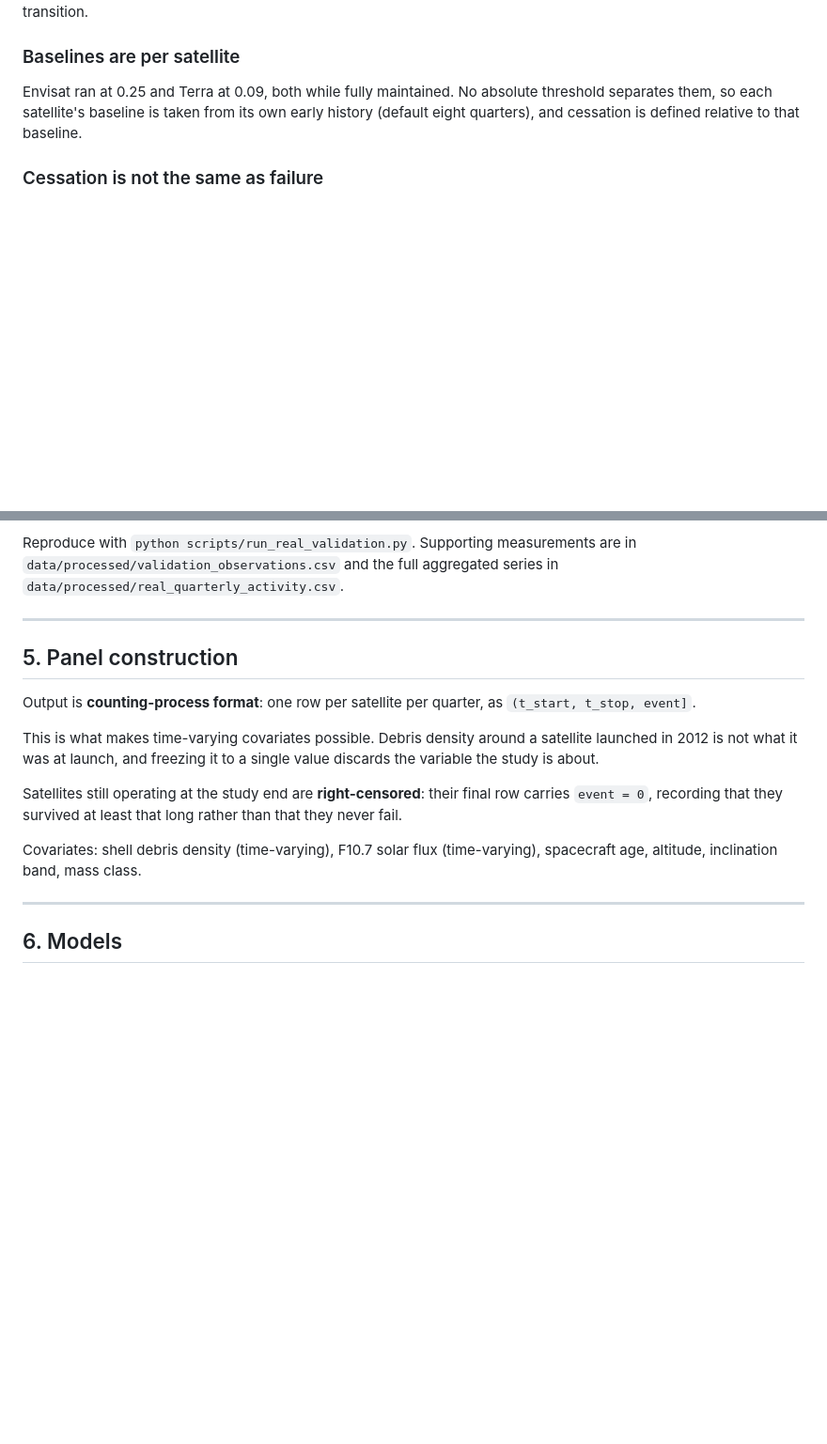
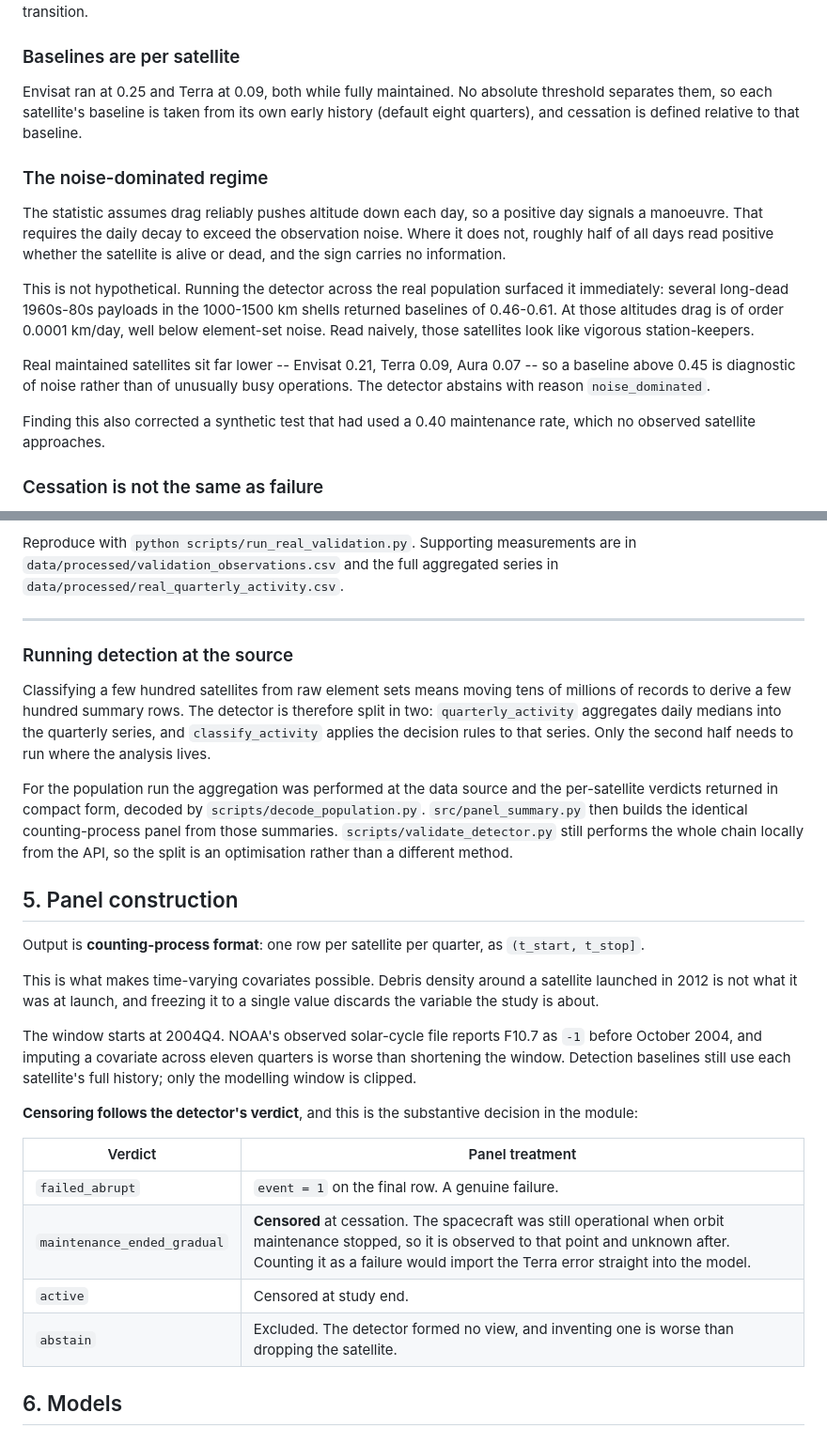
Before and after one commit to aQuantVortex/orbital-risk, a Markdown page: docs/methodology.md, 2 parts joined by grey strips. Shown at 94% size. Drawn GitHub-style; blank space fills up the shorter version.

```diff
--- a/docs/methodology.md
+++ b/docs/methodology.md
@@ -62,6 +62,28 @@ Element sets are first collapsed to one median altitude per day, since individua
 
 Envisat ran at 0.25 and Terra at 0.09, both while fully maintained. No absolute threshold separates them, so each satellite's baseline is taken from its own early history (default eight quarters), and cessation is defined relative to that baseline.
 
+### The noise-dominated regime
+
+The statistic assumes drag reliably pushes altitude down each day, so a
+positive day signals a manoeuvre. That requires the daily decay to exceed
+the observation noise. Where it does not, roughly half of all days read
+positive whether the satellite is alive or dead, and the sign carries no
+information.
+
+This is not hypothetical. Running the detector across the real population
+surfaced it immediately: several long-dead 1960s-80s payloads in the
+1000-1500 km shells returned baselines of 0.46-0.61. At those altitudes
+drag is of order 0.0001 km/day, well below element-set noise. Read
+naively, those satellites look like vigorous station-keepers.
+
+Real maintained satellites sit far lower -- Envisat 0.21, Terra 0.09,
+Aura 0.07 -- so a baseline above 0.45 is diagnostic of noise rather than
+of unusually busy operations. The detector abstains with reason
+`noise_dominated`.
+
+Finding this also corrected a synthetic test that had used a 0.40
+maintenance rate, which no observed satellite approaches.
+
 ### Cessation is not the same as failure
 
 Terra (NORAD 25994) is operational in 2026 — instruments working, data downlinked — but NASA ended its orbit maintenance around 2020 and let it drift from its 10:30 mean local time. Its positive-delta fraction reads 0.019 in 2021 and 0.000 in 2026, which on the frequency statistic alone is indistinguishable from a dead satellite.
@@ -119,17 +141,45 @@ Reproduce with `python scripts/run_real_validation.py`. Supporting measurements
 
 ---
 
+### Running detection at the source
+
+Classifying a few hundred satellites from raw element sets means moving
+tens of millions of records to derive a few hundred summary rows. The
+detector is therefore split in two: `quarterly_activity` aggregates daily
+medians into the quarterly series, and `classify_activity` applies the
+decision rules to that series. Only the second half needs to run where the
+analysis lives.
+
+For the population run the aggregation was performed at the data source
+and the per-satellite verdicts returned in compact form, decoded by
+`scripts/decode_population.py`. `src/panel_summary.py` then builds the
+identical counting-process panel from those summaries.
+`scripts/validate_detector.py` still performs the whole chain locally from
+the API, so the split is an optimisation rather than a different method.
+
 ## 5. Panel construction
 
-Output is **counting-process format**: one row per satellite per quarter, as `(t_start, t_stop, event]`.
+Output is **counting-process format**: one row per satellite per quarter,
+as `(t_start, t_stop]`.
 
-This is what makes time-varying covariates possible. Debris density around a satellite launched in 2012 is not what it was at launch, and freezing it to a single value discards the variable the study is about.
+This is what makes time-varying covariates possible. Debris density around
+a satellite launched in 2012 is not what it was at launch, and freezing it
+to a single value discards the variable the study is about.
 
-Satellites still operating at the study end are **right-censored**: their final row carries `event = 0`, recording that they survived at least that long rather than that they never fail.
+The window starts at 2004Q4. NOAA's observed solar-cycle file reports
+F10.7 as `-1` before October 2004, and imputing a covariate across eleven
+quarters is worse than shortening the window. Detection baselines still
+use each satellite's full history; only the modelling window is clipped.
 
-Covariates: shell debris density (time-varying), F10.7 solar flux (time-varying), spacecraft age, altitude, inclination band, mass class.
+**Censoring follows the detector's verdict**, and this is the substantive
+decision in the module:
 
----
+| Verdict | Panel treatment |
+|---|---|
+| `failed_abrupt` | `event = 1` on the final row. A genuine failure. |
+| `maintenance_ended_gradual` | **Censored** at cessation. The spacecraft was still operational when orbit maintenance stopped, so it is observed to that point and unknown after. Counting it as a failure would import the Terra error straight into the model. |
+| `active` | Censored at study end. |
+| `abstain` | Excluded. The detector formed no view, and inventing one is worse than dropping the satellite. |
 
 ## 6. Models
 
```
Also changed, not shown: README.md (+41 -4 lines), RESULTS.md (added, +201 -0 lines), STATUS.md (+18 -11 lines), data/figures/envisat_case_study.png (added), data/figures/real_density_evolution.png (added), data/figures/real_results.png (added), 13 other files.
